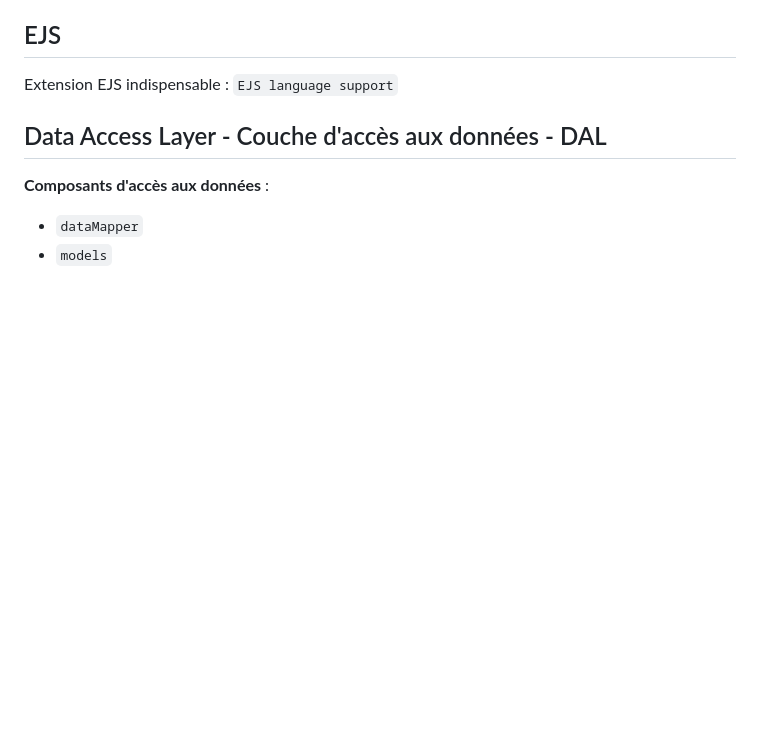
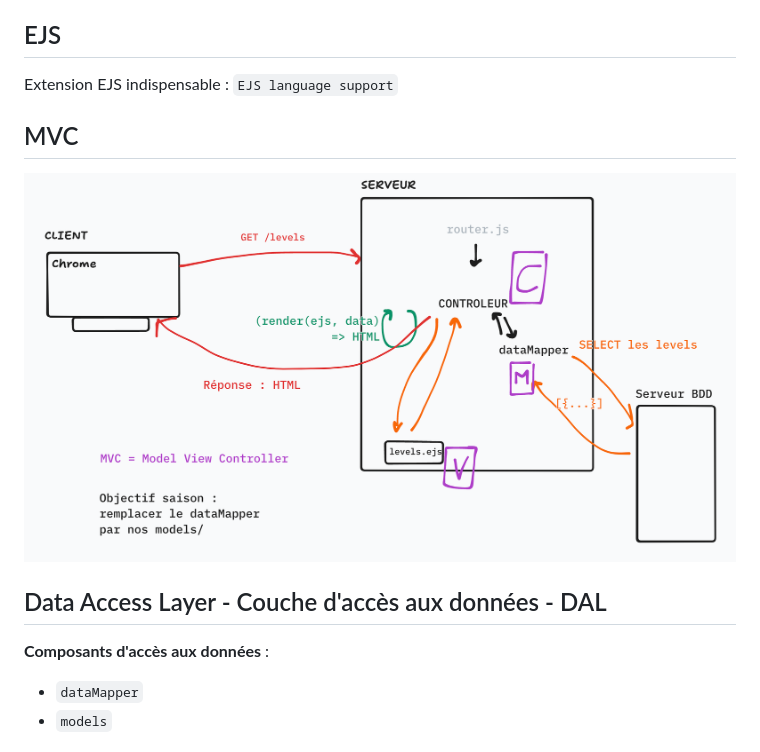
Before and after one commit to Baptiste-Jasselin/myOquiz, a Markdown page: docs/cours/E03.md, the part around the change. Rendered like a GitHub page; pictures changed too: docs/resources/mvc.png (added); blank space fills up the shorter version.

Commit message:
docs: MVC

```diff
--- a/docs/cours/E03.md
+++ b/docs/cours/E03.md
@@ -86,6 +86,10 @@ Fiche Kourou : https://kourou.oclock.io/ressources/fiche-recap/regexp/
 
 Extension EJS indispensable : `EJS language support`
 
+
+## MVC
+
+![](../resources/mvc.png)
 
 ## Data Access Layer - Couche d'accès aux données - DAL
 
```
